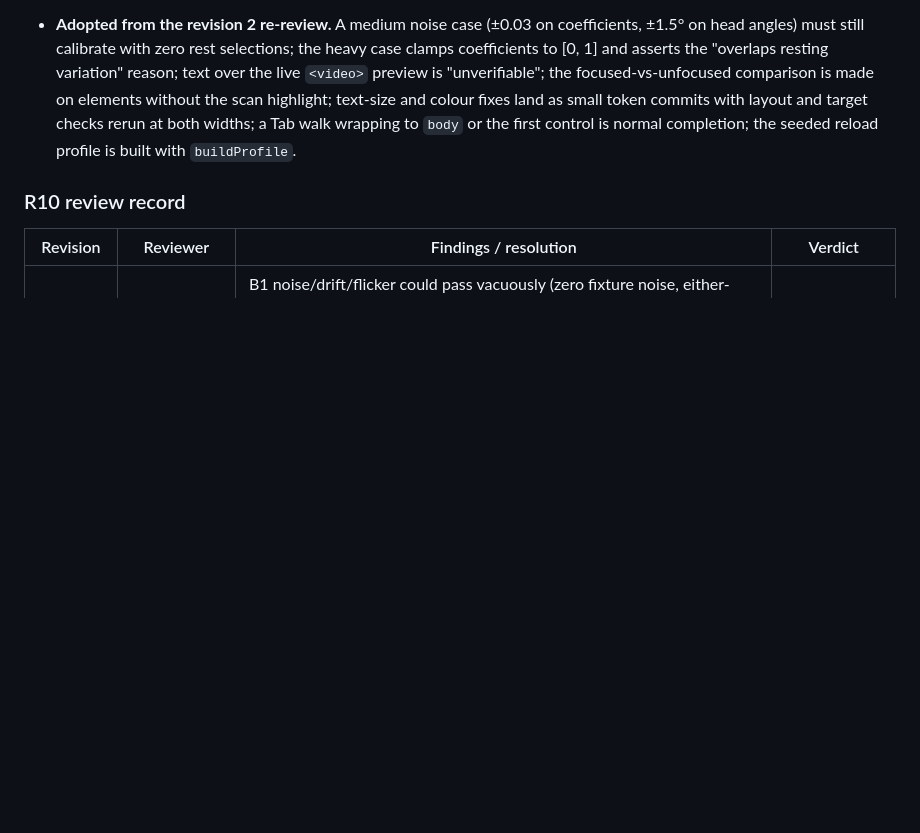
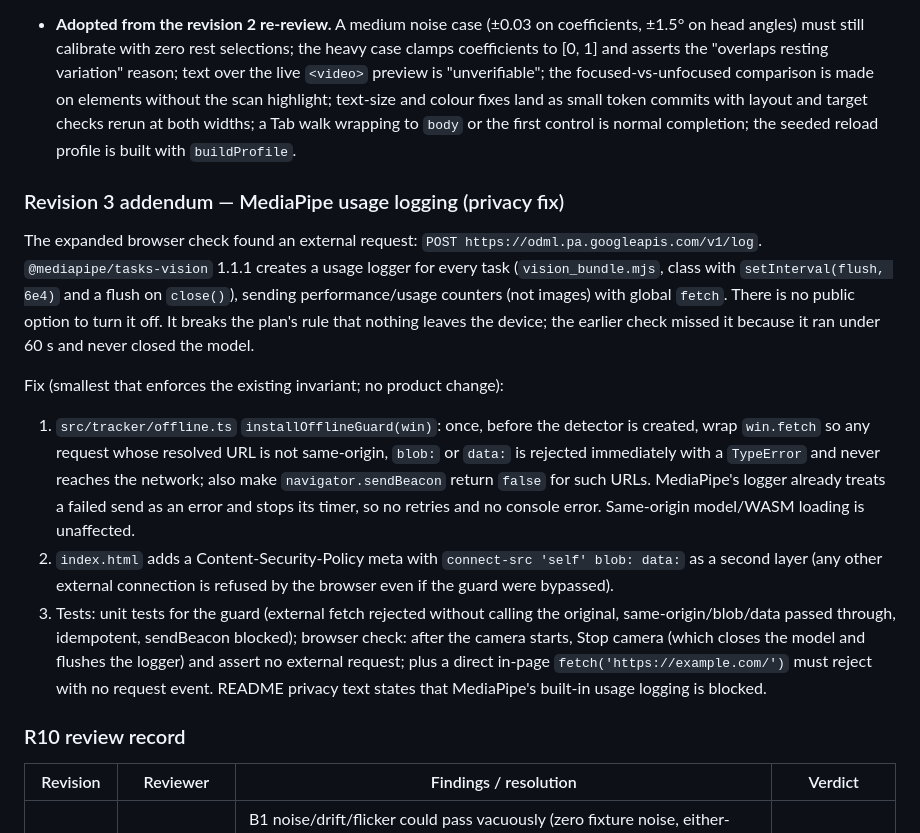
Before and after one commit to VZhou07/Motif, a Markdown page: reasoning.md, the part around the change. Drawn GitHub-style; blank space fills up the shorter version.

Commit message:
Add usage logging fix design

```diff
--- a/reasoning.md
+++ b/reasoning.md
@@ -486,6 +486,15 @@ Demo needing code edits (A/B via profiles only); noise or flicker producing acti
 
 - **Adopted from the revision 2 re-review.** A medium noise case (±0.03 on coefficients, ±1.5° on head angles) must still calibrate with zero rest selections; the heavy case clamps coefficients to [0, 1] and asserts the "overlaps resting variation" reason; text over the live `<video>` preview is "unverifiable"; the focused-vs-unfocused comparison is made on elements without the scan highlight; text-size and colour fixes land as small token commits with layout and target checks rerun at both widths; a Tab walk wrapping to `body` or the first control is normal completion; the seeded reload profile is built with `buildProfile`.
 
+### Revision 3 addendum — MediaPipe usage logging (privacy fix)
+
+The expanded browser check found an external request: `POST https://odml.pa.googleapis.com/v1/log`. `@mediapipe/tasks-vision` 1.1.1 creates a usage logger for every task (`vision_bundle.mjs`, class with `setInterval(flush, 6e4)` and a flush on `close()`), sending performance/usage counters (not images) with global `fetch`. There is no public option to turn it off. It breaks the plan's rule that nothing leaves the device; the earlier check missed it because it ran under 60 s and never closed the model.
+
+Fix (smallest that enforces the existing invariant; no product change):
+1. `src/tracker/offline.ts` `installOfflineGuard(win)`: once, before the detector is created, wrap `win.fetch` so any request whose resolved URL is not same-origin, `blob:` or `data:` is rejected immediately with a `TypeError` and never reaches the network; also make `navigator.sendBeacon` return `false` for such URLs. MediaPipe's logger already treats a failed send as an error and stops its timer, so no retries and no console error. Same-origin model/WASM loading is unaffected.
+2. `index.html` adds a Content-Security-Policy meta with `connect-src 'self' blob: data:` as a second layer (any other external connection is refused by the browser even if the guard were bypassed).
+3. Tests: unit tests for the guard (external fetch rejected without calling the original, same-origin/blob/data passed through, idempotent, sendBeacon blocked); browser check: after the camera starts, Stop camera (which closes the model and flushes the logger) and assert no external request; plus a direct in-page `fetch('https://example.com/')` must reject with no request event. README privacy text states that MediaPipe's built-in usage logging is blocked.
+
 ### R10 review record
 
 | Revision | Reviewer | Findings / resolution | Verdict |
```
